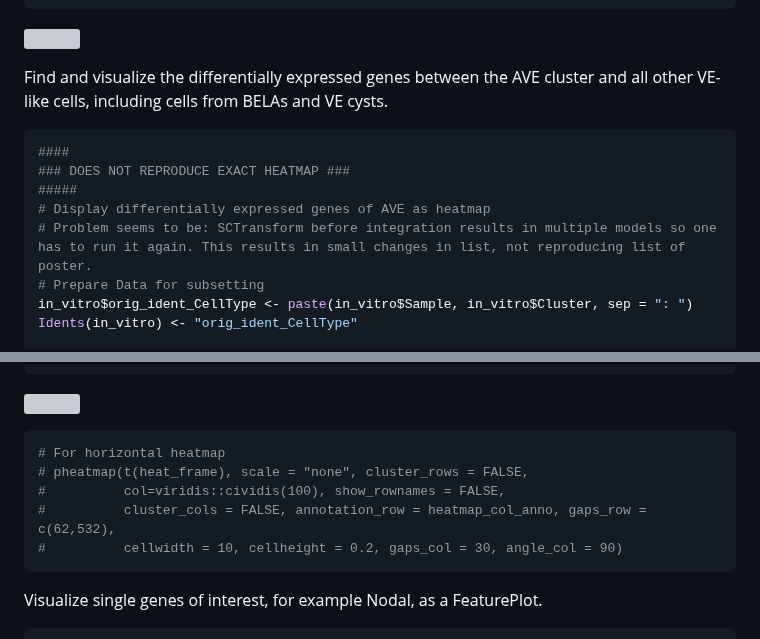
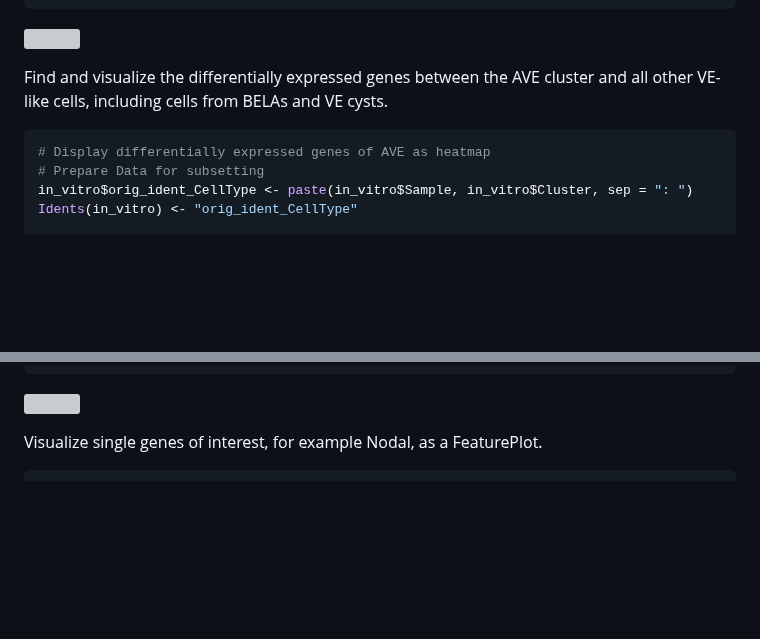
Before and after one commit to Schroeterlab/BELAs_Schumacher_et_al, a Markdown page: in_vitro_FeaturePlots+Clustering+AVE_DEGs.md, 2 parts joined by grey strips. Drawn GitHub-style; blank space fills up the shorter version; grey boxes are pictures that could not be loaded.

Commit message:
Update comments

````diff
--- a/in_vitro_FeaturePlots+Clustering+AVE_DEGs.md
+++ b/in_vitro_FeaturePlots+Clustering+AVE_DEGs.md
@@ -168,11 +169,7 @@ cluster and all other VE-like cells, including cells from BELAs and VE
 cysts.
 
 ``` r
-####
-### DOES NOT REPRODUCE EXACT HEATMAP ###
-#####
 # Display differentially expressed genes of AVE as heatmap
-# Problem seems to be: SCTransform before integration results in multiple models so one has to run it again. This results in small changes in list, not reproducing list of poster.
 # Prepare Data for subsetting
 in_vitro$orig_ident_CellType <- paste(in_vitro$Sample, in_vitro$Cluster, sep = ": ")
 Idents(in_vitro) <- "orig_ident_CellType"
@@ -213,14 +210,6 @@ pheatmap(heat_frame, scale = "none", cluster_rows = FALSE,
 ```
 
 ![](in_vitro_FeaturePlots+Clustering+AVE_DEGs_files/figure-gfm/unnamed-chunk-8-1.png)<!-- -->
-
-``` r
-# For horizontal heatmap
-# pheatmap(t(heat_frame), scale = "none", cluster_rows = FALSE,
-#          col=viridis::cividis(100), show_rownames = FALSE,
-#          cluster_cols = FALSE, annotation_row = heatmap_col_anno, gaps_row = c(62,532),
-#          cellwidth = 10, cellheight = 0.2, gaps_col = 30, angle_col = 90)
-```
 
 Visualize single genes of interest, for example Nodal, as a FeaturePlot.
 
````
Also changed, not shown: other parts of in_vitro_FeaturePlots+Clustering+AVE_DEGs.md (+2 -1 lines).
